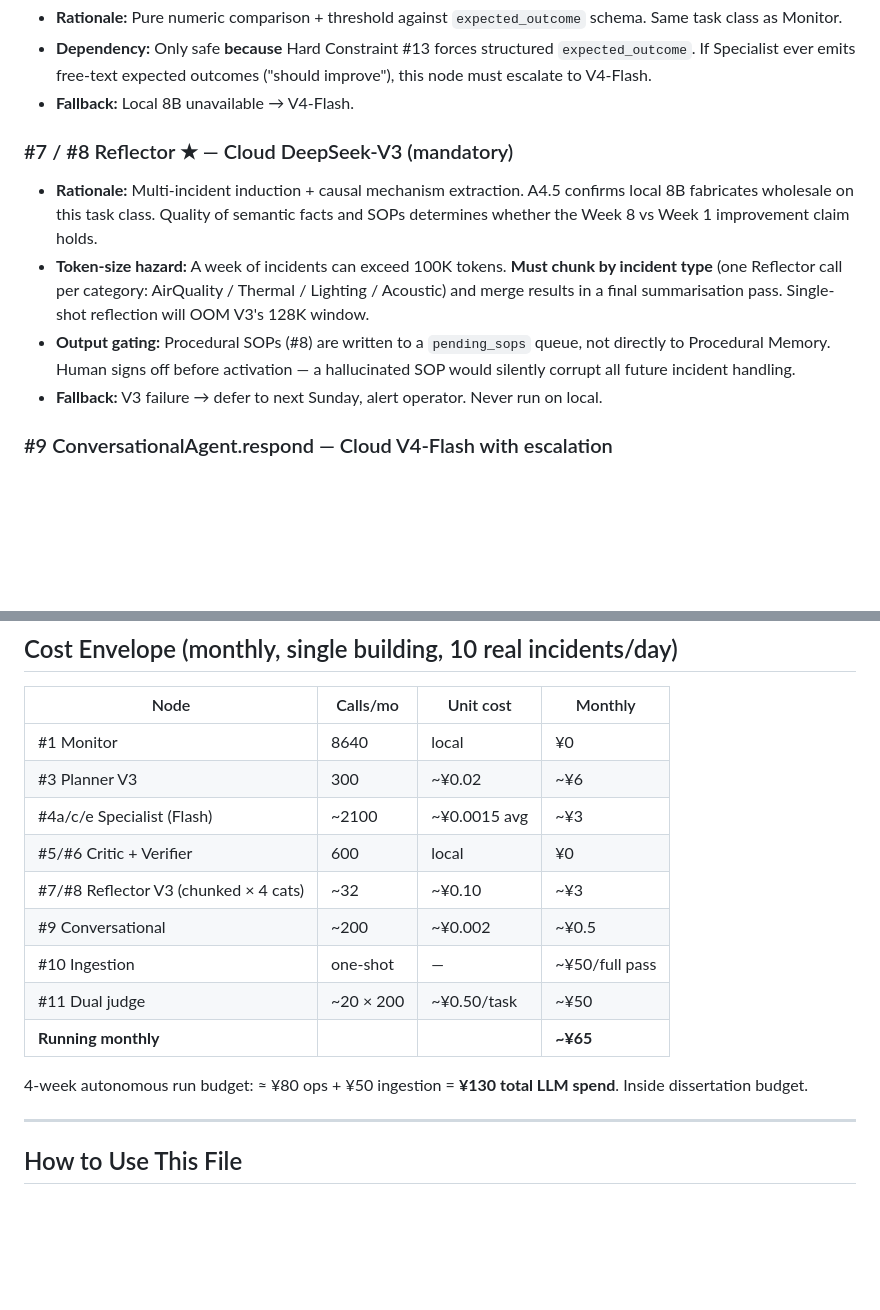
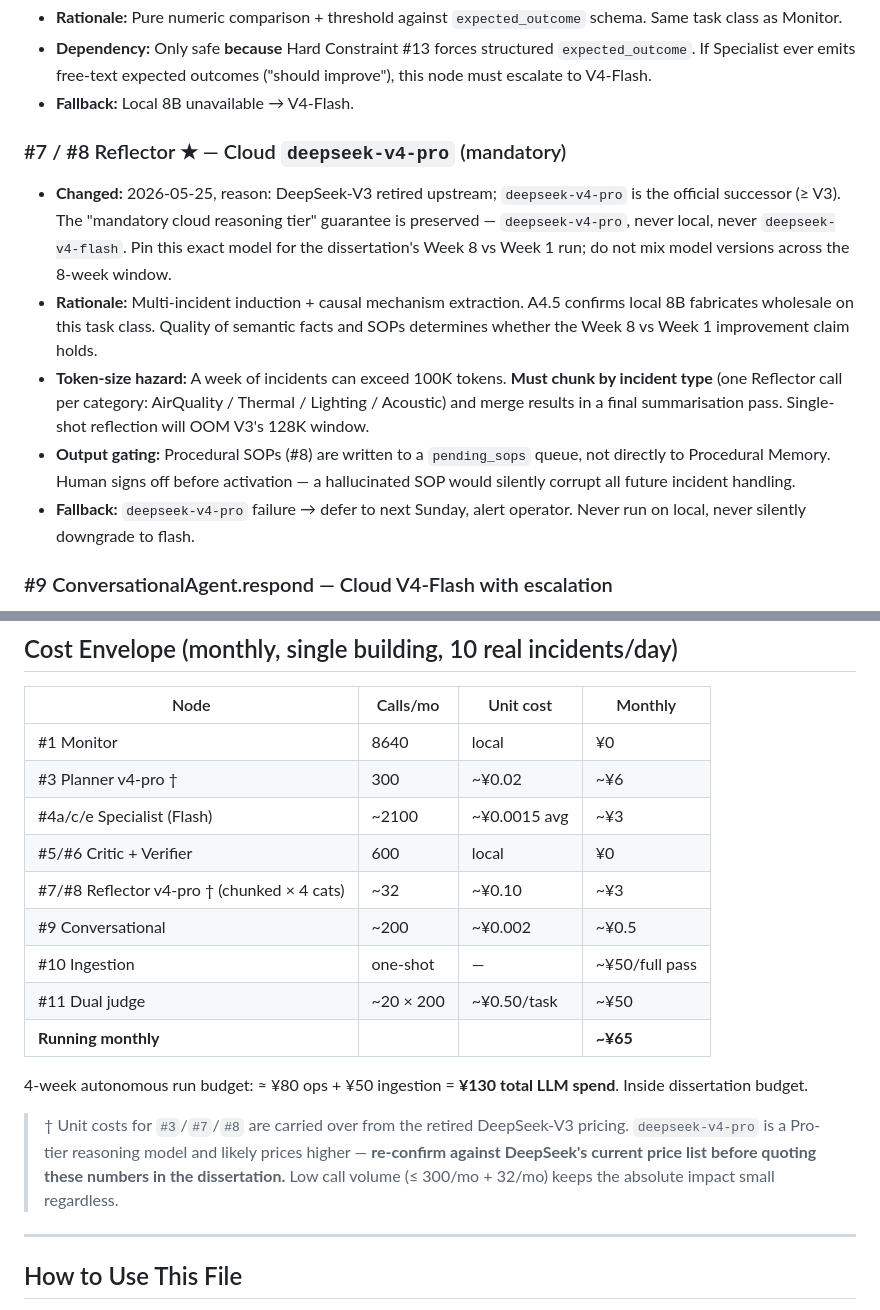
Before and after one commit to xms12138/IEQ-Ops, a Markdown page: ops/llm_routing.md, 2 parts joined by grey strips. Drawn GitHub-style; blank space fills up the shorter version.

```diff
--- a/ops/llm_routing.md
+++ b/ops/llm_routing.md
@@ -88,12 +103,13 @@
 - **Dependency:** Only safe **because** Hard Constraint #13 forces structured `expected_outcome`. If Specialist ever emits free-text expected outcomes ("should improve"), this node must escalate to V4-Flash.
 - **Fallback:** Local 8B unavailable → V4-Flash.
 
-### #7 / #8 Reflector ★ — Cloud DeepSeek-V3 (mandatory)
+### #7 / #8 Reflector ★ — Cloud `deepseek-v4-pro` (mandatory)
 
+- **Changed:** 2026-05-25, reason: DeepSeek-V3 retired upstream; `deepseek-v4-pro` is the official successor (≥ V3). The "mandatory cloud reasoning tier" guarantee is preserved — `deepseek-v4-pro`, never local, never `deepseek-v4-flash`. Pin this exact model for the dissertation's Week 8 vs Week 1 run; do not mix model versions across the 8-week window.
 - **Rationale:** Multi-incident induction + causal mechanism extraction. A4.5 confirms local 8B fabricates wholesale on this task class. Quality of semantic facts and SOPs determines whether the Week 8 vs Week 1 improvement claim holds.
 - **Token-size hazard:** A week of incidents can exceed 100K tokens. **Must chunk by incident type** (one Reflector call per category: AirQuality / Thermal / Lighting / Acoustic) and merge results in a final summarisation pass. Single-shot reflection will OOM V3's 128K window.
 - **Output gating:** Procedural SOPs (#8) are written to a `pending_sops` queue, not directly to Procedural Memory. Human signs off before activation — a hallucinated SOP would silently corrupt all future incident handling.
-- **Fallback:** V3 failure → defer to next Sunday, alert operator. Never run on local.
+- **Fallback:** `deepseek-v4-pro` failure → defer to next Sunday, alert operator. Never run on local, never silently downgrade to flash.
 
 ### #9 ConversationalAgent.respond — Cloud V4-Flash with escalation
 
@@ -137,16 +153,18 @@ Routing in this document follows these profiles. Re-run the capability profile a
 | Node | Calls/mo | Unit cost | Monthly |
 |------|----------|-----------|---------|
 | #1 Monitor | 8640 | local | ¥0 |
-| #3 Planner V3 | 300 | ~¥0.02 | ~¥6 |
+| #3 Planner v4-pro † | 300 | ~¥0.02 | ~¥6 |
 | #4a/c/e Specialist (Flash) | ~2100 | ~¥0.0015 avg | ~¥3 |
 | #5/#6 Critic + Verifier | 600 | local | ¥0 |
-| #7/#8 Reflector V3 (chunked × 4 cats) | ~32 | ~¥0.10 | ~¥3 |
+| #7/#8 Reflector v4-pro † (chunked × 4 cats) | ~32 | ~¥0.10 | ~¥3 |
 | #9 Conversational | ~200 | ~¥0.002 | ~¥0.5 |
 | #10 Ingestion | one-shot | — | ~¥50/full pass |
 | #11 Dual judge | ~20 × 200 | ~¥0.50/task | ~¥50 |
 | **Running monthly** | | | **~¥65** |
 
 4-week autonomous run budget: ≈ ¥80 ops + ¥50 ingestion = **¥130 total LLM spend**. Inside dissertation budget.
+
+> † Unit costs for `#3`/`#7`/`#8` are carried over from the retired DeepSeek-V3 pricing. `deepseek-v4-pro` is a Pro-tier reasoning model and likely prices higher — **re-confirm against DeepSeek's current price list before quoting these numbers in the dissertation.** Low call volume (≤ 300/mo + 32/mo) keeps the absolute impact small regardless.
 
 ---
 
```
Also changed, not shown: other parts of ops/llm_routing.md (+22 -7 lines).
